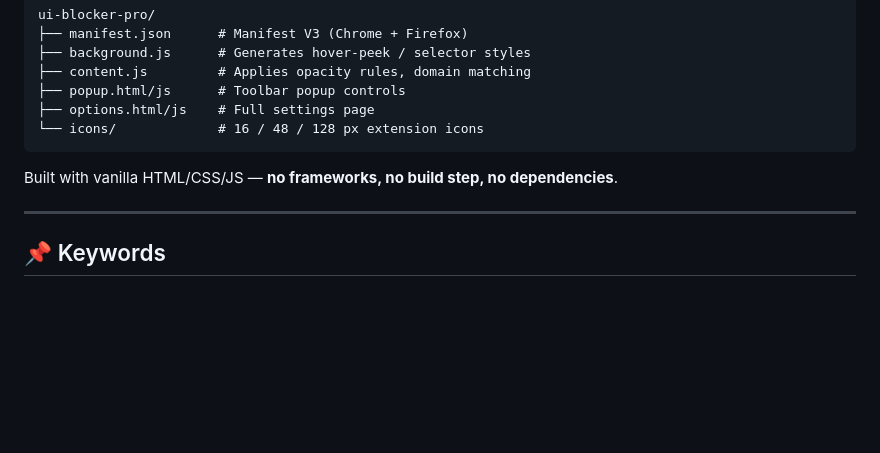
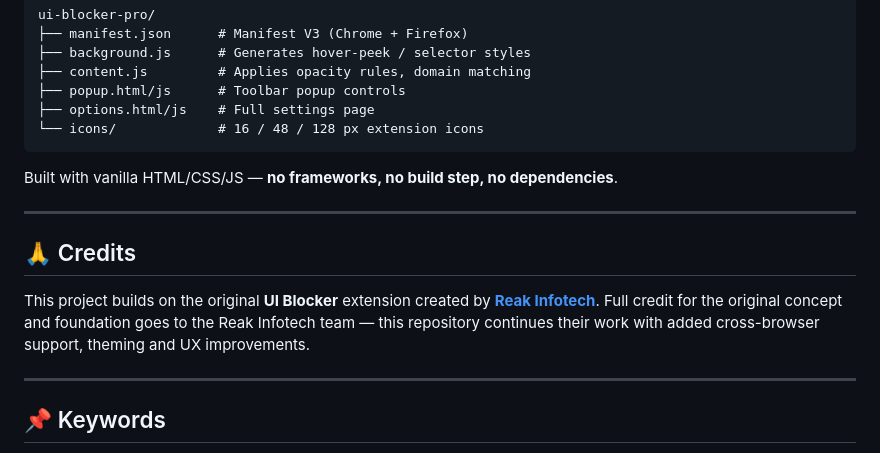
Before and after one commit to sandeshPatel06/ui-blocker-pro, a Markdown page: README.md, the part around the change. Drawn GitHub-style; blank space fills up the shorter version.

Commit message:
docs: credit Reak Infotech for the original UI Blocker extension

```diff
--- a/README.md
+++ b/README.md
@@ -132,6 +132,12 @@ Built with vanilla HTML/CSS/JS — **no frameworks, no build step, no dependenci
 
 ---
 
+## 🙏 Credits
+
+This project builds on the original **UI Blocker** extension created by **[Reak Infotech](https://github.com/reakinfotech/ui-Block)**. Full credit for the original concept and foundation goes to the Reak Infotech team — this repository continues their work with added cross-browser support, theming and UX improvements.
+
+---
+
 ## 📌 Keywords
 
 `UI Blocker Pro` · hide elements on website · fade images · video opacity · custom CSS selector blocker · distraction blocker · declutter browser · hide cookie banner · Chrome extension · Firefox add-on · Manifest V3 · privacy extension · per-site rules
```
